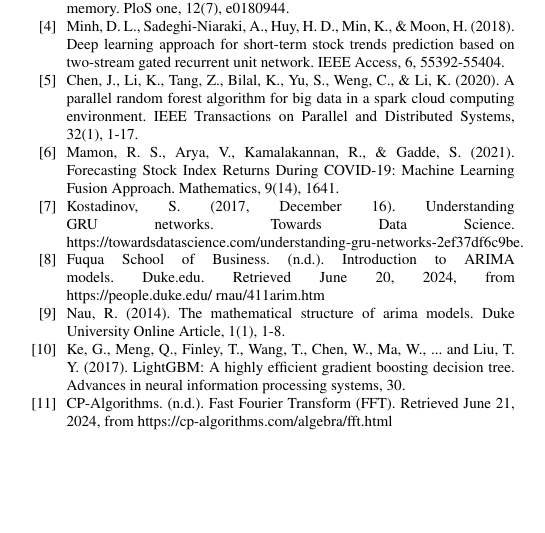
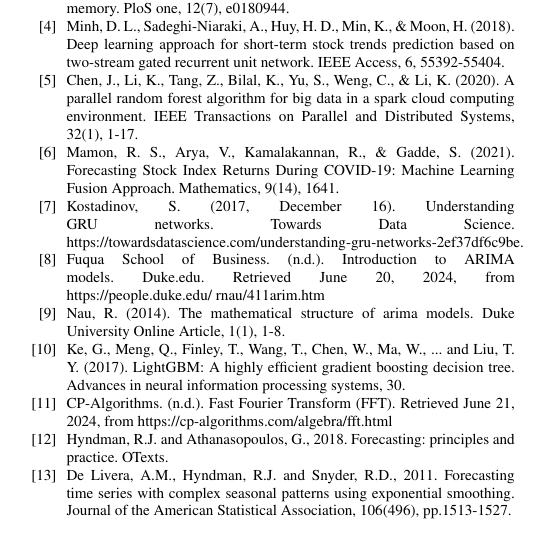
Before and after one commit to minzi03/Data-Analysis-in-Business, a LaTeX paper (File báo cáo Latex/Report.tex): part of one column of page 10 of 10, cut so that both start at the same text, the shorter picture padded with empty space. Compiled offline with pdfLaTeX; a missing font is replaced by an installed copy or a similar font; a LaTeX package or settings file that is missing is left out.

Commit message:
Update rf

```diff
--- a/File báo cáo Latex/Report.tex
+++ b/File báo cáo Latex/Report.tex
@@ -943,7 +943,9 @@ By continuously exploring and incorporating new features, data sources, and mode
 
 \bibitem{11} CP-Algorithms. (n.d.). Fast Fourier Transform (FFT). Retrieved June 21, 2024, from https://cp-algorithms.com/algebra/fft.html
 
+\bibitem{12} Hyndman, R.J. and Athanasopoulos, G., 2018. Forecasting: principles and practice. OTexts.
 
+\bibitem{13} De Livera, A.M., Hyndman, R.J. and Snyder, R.D., 2011. Forecasting time series with complex seasonal patterns using exponential smoothing. Journal of the American Statistical Association, 106(496), pp.1513-1527.
 
 \end{thebibliography}
 %%%%%%%%%%%%%%%
```
Also changed, not shown: File báo cáo Latex/Report.pdf, 5 other files.
